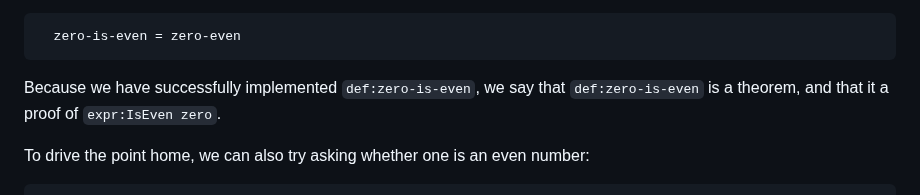
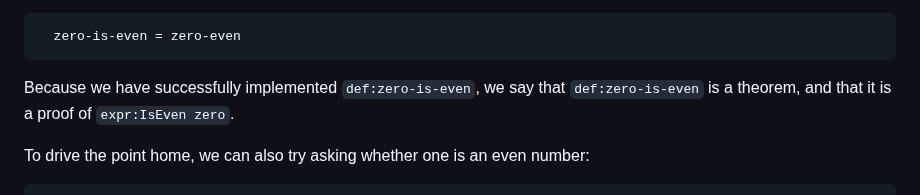
Before and after one commit to isovector/certainty-by-construction, a Markdown page: src/book/Chapter3-Proofs.lagda.md, the part around the change. Drawn GitHub-style.

Commit message:
Fix typo

````diff
--- a/src/book/Chapter3-Proofs.lagda.md
+++ b/src/book/Chapter3-Proofs.lagda.md
@@ -197,7 +197,7 @@ Of course, zero *is* even, the proof of which we have seen before:
 ```
 
 Because we have successfully implemented `def:zero-is-even`, we say that
-`def:zero-is-even` is a theorem, and that it a proof of `expr:IsEven zero`.
+`def:zero-is-even` is a theorem, and that it is a proof of `expr:IsEven zero`.
 
 To drive the point home, we can also try asking whether one is an even number:
 
````
